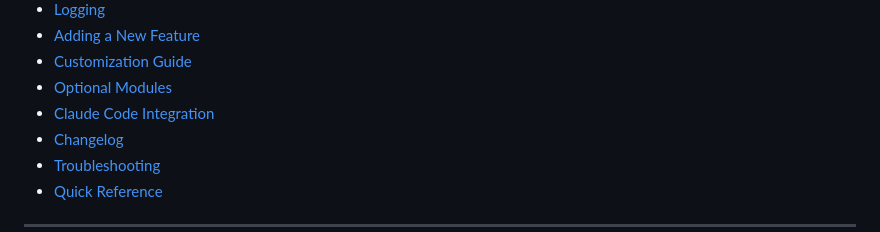
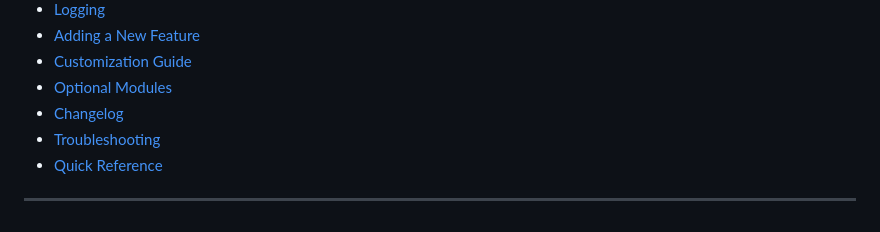
Before and after one commit to Himera19/core_architecture, a Markdown page: readme.md, the part around the change. Rendered like a GitHub page.

```diff
--- a/readme.md
+++ b/readme.md
@@ -24,7 +24,6 @@ Drop it into any Flutter project as a local package, keep what you need, delete
 * [Adding a New Feature](#-adding-a-new-feature)
 * [Customization Guide](#-customization-guide)
 * [Optional Modules](#-optional-modules)
-* [Claude Code Integration](#-claude-code-integration)
 * [Changelog](#-changelog)
 * [Troubleshooting](#-troubleshooting)
 * [Quick Reference](#-quick-reference)
```
